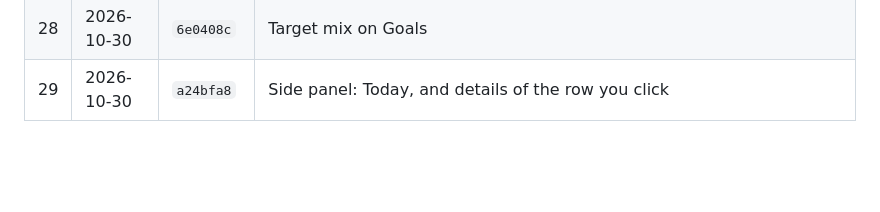
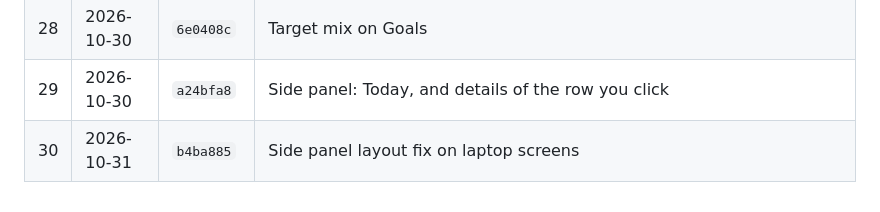
Before and after one commit to hong111o/moneymonkey, a Markdown page: BACKUPS.md, the part around the change. Drawn GitHub-style; blank space fills up the shorter version.

```diff
--- a/BACKUPS.md
+++ b/BACKUPS.md
@@ -42,3 +42,4 @@ encrypted sync gist, not in this repository. Older versions simply ignore featur
 | 27 | 2026-10-30 | `d838f74` | Property rent and Cash Flow rent are one record |
 | 28 | 2026-10-30 | `6e0408c` | Target mix on Goals |
 | 29 | 2026-10-30 | `a24bfa8` | Side panel: Today, and details of the row you click |
+| 30 | 2026-10-31 | `b4ba885` | Side panel layout fix on laptop screens |
```
